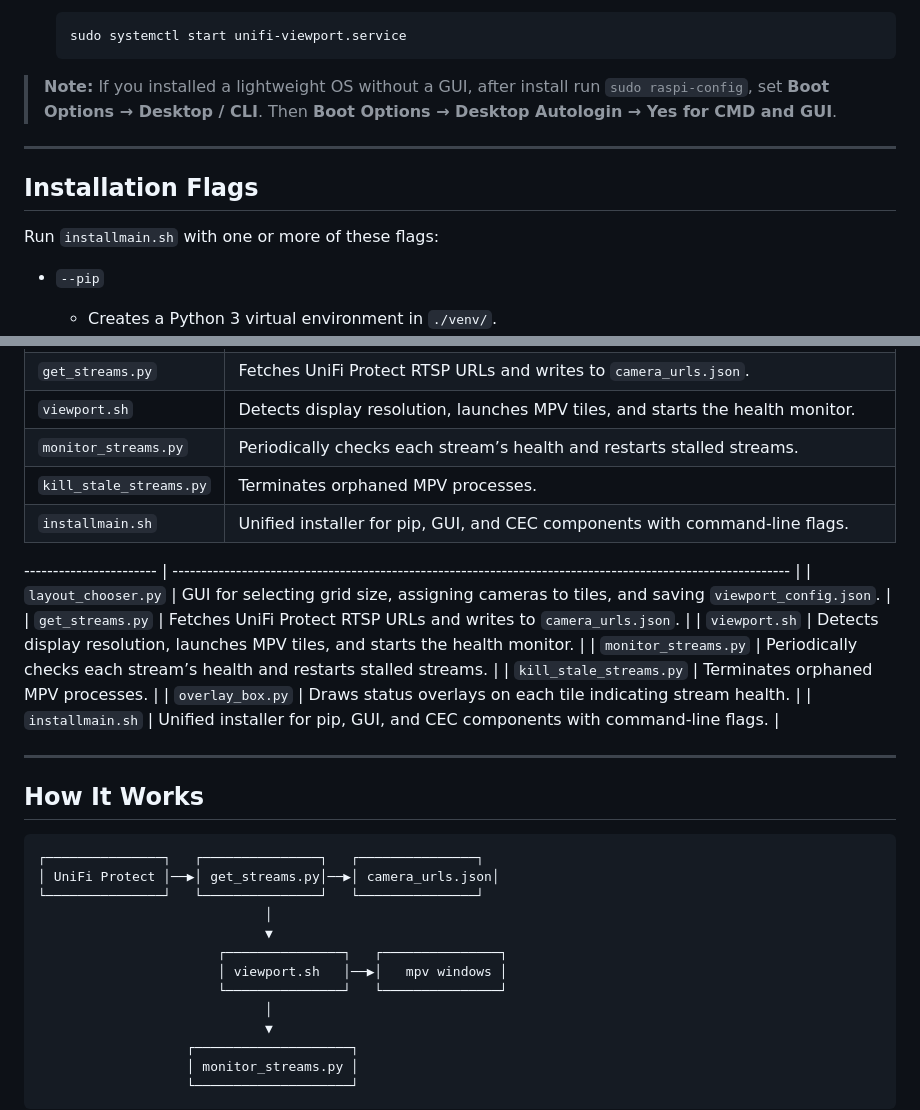
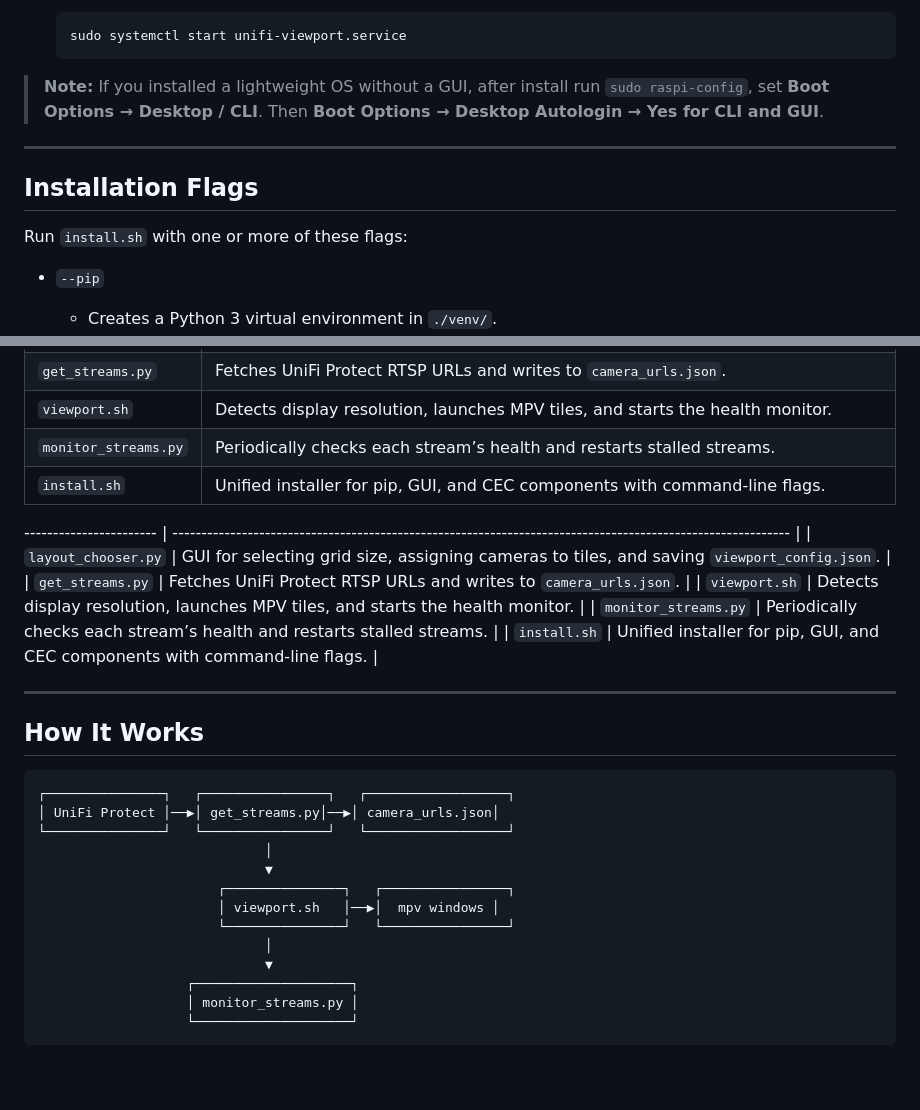
Before and after one commit to jsetsuda/unifi-viewport, a Markdown page: README.md, 2 parts joined by grey strips. GitHub-like rendering; blank space fills up the shorter version.

````diff
--- a/README.md
+++ b/README.md
@@ -54,13 +54,13 @@ sudo raspi-config   # Advanced Options → Expand Filesystem
    sudo systemctl start unifi-viewport.service
    ```
 
-> **Note:** If you installed a lightweight OS without a GUI, after install run `sudo raspi-config`, set **Boot Options → Desktop / CLI**. Then **Boot Options → Desktop Autologin → Yes for CMD and GUI**.
+> **Note:** If you installed a lightweight OS without a GUI, after install run `sudo raspi-config`, set **Boot Options → Desktop / CLI**. Then **Boot Options → Desktop Autologin → Yes for CLI and GUI**.
 
 ---
 
 ## Installation Flags
 
-Run `installmain.sh` with one or more of these flags:
+Run `install.sh` with one or more of these flags:
 
 * `--pip`
 
@@ -131,31 +131,28 @@ After saving a layout, reboots will auto‑launch the last configuration after a
 | `get_streams.py`        | Fetches UniFi Protect RTSP URLs and writes to `camera_urls.json`.                           |
 | `viewport.sh`           | Detects display resolution, launches MPV tiles, and starts the health monitor.              |
 | `monitor_streams.py`    | Periodically checks each stream’s health and restarts stalled streams.                      |
-| `kill_stale_streams.py` | Terminates orphaned MPV processes.                                                          |
-| `installmain.sh`        | Unified installer for pip, GUI, and CEC components with command-line flags.                 |
+| `install.sh`            | Unified installer for pip, GUI, and CEC components with command-line flags.                 |
 
 \----------------------- | ----------------------------------------------------------------------------------------------------------- |
-\| `layout_chooser.py`     | GUI for selecting grid size, assigning cameras to tiles, and saving `viewport_config.json`.                |
-\| `get_streams.py`        | Fetches UniFi Protect RTSP URLs and writes to `camera_urls.json`.                                           |
-\| `viewport.sh`           | Detects display resolution, launches MPV tiles, and starts the health monitor.                              |
-\| `monitor_streams.py`    | Periodically checks each stream’s health and restarts stalled streams.                                      |
-\| `kill_stale_streams.py` | Terminates orphaned MPV processes.                                                                          |
-\| `overlay_box.py`        | Draws status overlays on each tile indicating stream health.                                                |
-\| `installmain.sh`        | Unified installer for pip, GUI, and CEC components with command‑line flags.                                |
+\| `layout_chooser.py`     | GUI for selecting grid size, assigning cameras to tiles, and saving `viewport_config.json`.               |
+\| `get_streams.py`        | Fetches UniFi Protect RTSP URLs and writes to `camera_urls.json`.                                         |
+\| `viewport.sh`           | Detects display resolution, launches MPV tiles, and starts the health monitor.                            |
+\| `monitor_streams.py`    | Periodically checks each stream’s health and restarts stalled streams.                                    |
+\| `install.sh`            | Unified installer for pip, GUI, and CEC components with command‑line flags.                               |
 
 ---
 
 ## How It Works
 
 ```text
-┌───────────────┐   ┌───────────────┐   ┌───────────────┐
+┌───────────────┐   ┌────────────────┐   ┌──────────────────┐
 │ UniFi Protect │──▶│ get_streams.py│──▶│ camera_urls.json│
-└───────────────┘   └───────────────┘   └───────────────┘
+└───────────────┘   └────────────────┘   └──────────────────┘
                              │
                              ▼
-                       ┌───────────────┐   ┌───────────────┐
-                       │ viewport.sh   │──▶│   mpv windows │
-                       └───────────────┘   └───────────────┘
+                       ┌───────────────┐   ┌────────────────┐
+                       │ viewport.sh   │──▶│  mpv windows │
+                       └───────────────┘   └────────────────┘
                              │
                              ▼
                    ┌────────────────────┐
````
